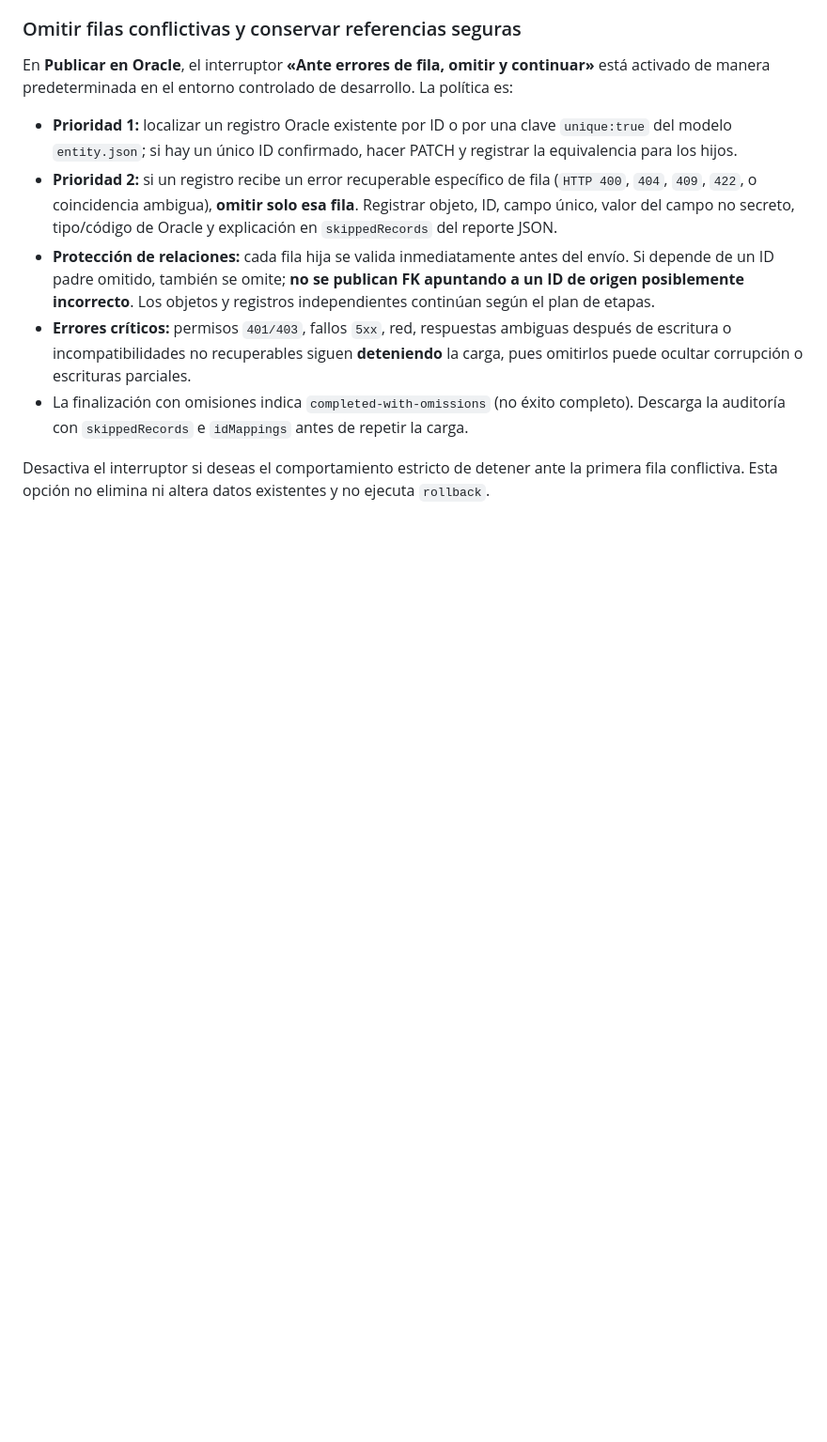
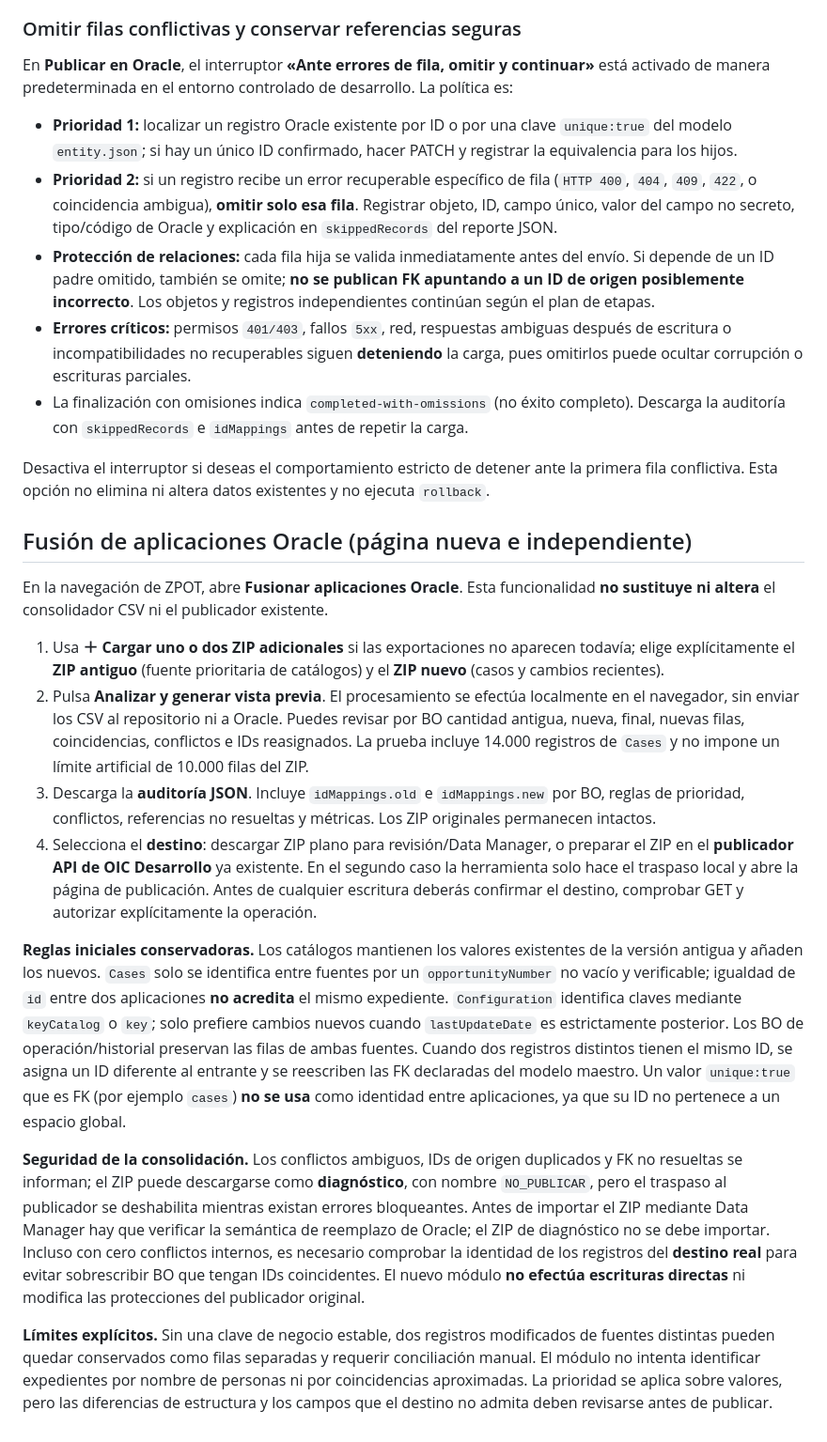
Before and after one commit to Eduardx05/zpot-data-vb-g3, a Markdown page: README.md, the part around the change. Shown at 94% size. Drawn GitHub-style; blank space fills up the shorter version.

Commit message:
docs: describe standalone two-Oracle-app fusion workflow, preview, destination and safe handoff

```diff
--- a/README.md
+++ b/README.md
@@ -162,3 +162,19 @@ En **Publicar en Oracle**, el interruptor **«Ante errores de fila, omitir y con
 - La finalización con omisiones indica `completed-with-omissions` (no éxito completo). Descarga la auditoría con `skippedRecords` e `idMappings` antes de repetir la carga.
 
 Desactiva el interruptor si deseas el comportamiento estricto de detener ante la primera fila conflictiva. Esta opción no elimina ni altera datos existentes y no ejecuta `rollback`.
+
+
+## Fusión de aplicaciones Oracle (página nueva e independiente)
+
+En la navegación de ZPOT, abre **Fusionar aplicaciones Oracle**. Esta funcionalidad **no sustituye ni altera** el consolidador CSV ni el publicador existente.
+
+1. Usa **＋ Cargar uno o dos ZIP adicionales** si las exportaciones no aparecen todavía; elige explícitamente el **ZIP antiguo** (fuente prioritaria de catálogos) y el **ZIP nuevo** (casos y cambios recientes).
+2. Pulsa **Analizar y generar vista previa**. El procesamiento se efectúa localmente en el navegador, sin enviar los CSV al repositorio ni a Oracle. Puedes revisar por BO cantidad antigua, nueva, final, nuevas filas, coincidencias, conflictos e IDs reasignados. La prueba incluye 14.000 registros de `Cases` y no impone un límite artificial de 10.000 filas del ZIP.
+3. Descarga la **auditoría JSON**. Incluye `idMappings.old` e `idMappings.new` por BO, reglas de prioridad, conflictos, referencias no resueltas y métricas. Los ZIP originales permanecen intactos.
+4. Selecciona el **destino**: descargar ZIP plano para revisión/Data Manager, o preparar el ZIP en el **publicador API de OIC Desarrollo** ya existente. En el segundo caso la herramienta solo hace el traspaso local y abre la página de publicación. Antes de cualquier escritura deberás confirmar el destino, comprobar GET y autorizar explícitamente la operación.
+
+**Reglas iniciales conservadoras.** Los catálogos mantienen los valores existentes de la versión antigua y añaden los nuevos. `Cases` solo se identifica entre fuentes por un `opportunityNumber` no vacío y verificable; igualdad de `id` entre dos aplicaciones **no acredita** el mismo expediente. `Configuration` identifica claves mediante `keyCatalog` o `key`; solo prefiere cambios nuevos cuando `lastUpdateDate` es estrictamente posterior. Los BO de operación/historial preservan las filas de ambas fuentes. Cuando dos registros distintos tienen el mismo ID, se asigna un ID diferente al entrante y se reescriben las FK declaradas del modelo maestro. Un valor `unique:true` que es FK (por ejemplo `cases`) **no se usa** como identidad entre aplicaciones, ya que su ID no pertenece a un espacio global.
+
+**Seguridad de la consolidación.** Los conflictos ambiguos, IDs de origen duplicados y FK no resueltas se informan; el ZIP puede descargarse como **diagnóstico**, con nombre `NO_PUBLICAR`, pero el traspaso al publicador se deshabilita mientras existan errores bloqueantes. Antes de importar el ZIP mediante Data Manager hay que verificar la semántica de reemplazo de Oracle; el ZIP de diagnóstico no se debe importar. Incluso con cero conflictos internos, es necesario comprobar la identidad de los registros del **destino real** para evitar sobrescribir BO que tengan IDs coincidentes. El nuevo módulo **no efectúa escrituras directas** ni modifica las protecciones del publicador original.
+
+**Límites explícitos.** Sin una clave de negocio estable, dos registros modificados de fuentes distintas pueden quedar conservados como filas separadas y requerir conciliación manual. El módulo no intenta identificar expedientes por nombre de personas ni por coincidencias aproximadas. La prioridad se aplica sobre valores, pero las diferencias de estructura y los campos que el destino no admita deben revisarse antes de publicar.
```
